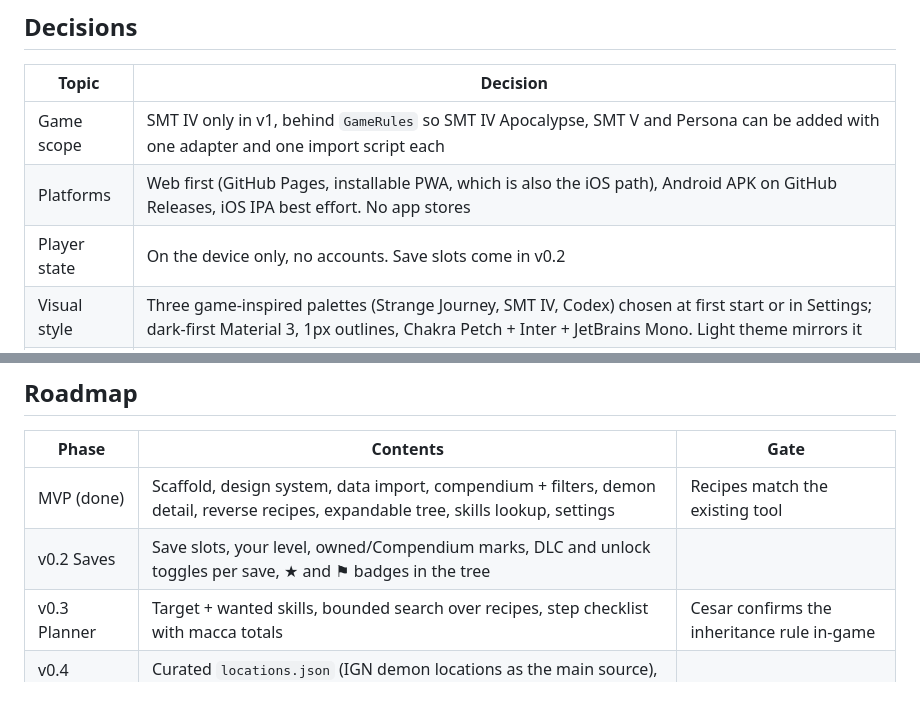
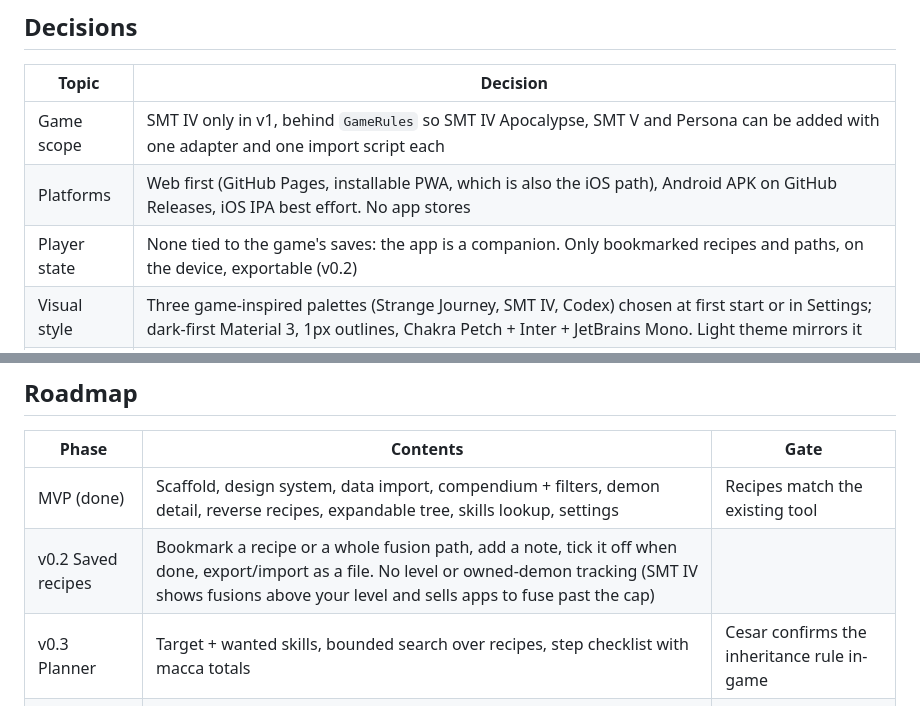
Before and after one commit to ctorres345/Demonica, a Markdown page: docs/PROJECT.md, 2 parts joined by grey strips. GitHub-like rendering.

Commit message:
Re-scope v0.2 to saved recipes; drop save-state tracking
Co-Authored-By: Claude Fable 5.1 <noreply@anthropic.com>
Claude-Session: https://claude.ai/code/session_01GFC3SgVgHhkUBwxSKk6bPo

```diff
--- a/docs/PROJECT.md
+++ b/docs/PROJECT.md
@@ -10,7 +10,7 @@ Make fusing a specific demon in SMT IV easy: pick the target, filter by the skil
 | --- | --- |
 | Game scope | SMT IV only in v1, behind `GameRules` so SMT IV Apocalypse, SMT V and Persona can be added with one adapter and one import script each |
 | Platforms | Web first (GitHub Pages, installable PWA, which is also the iOS path), Android APK on GitHub Releases, iOS IPA best effort. No app stores |
-| Player state | On the device only, no accounts. Save slots come in v0.2 |
+| Player state | None tied to the game's saves: the app is a companion. Only bookmarked recipes and paths, on the device, exportable (v0.2) |
 | Visual style | Three game-inspired palettes (Strange Journey, SMT IV, Codex) chosen at first start or in Settings; dark-first Material 3, 1px outlines, Chakra Petch + Inter + JetBrains Mono. Light theme mirrors it |
 | Data | Upstream JSON at a pinned commit, decoded by `tool/import_smt4.dart`. Our own curated `locations.json` later |
 | Tracker | Jira project DEM |
@@ -37,7 +37,7 @@ Reverse recipes run the same rules backwards and are checked against an independ
 | Phase | Contents | Gate |
 | --- | --- | --- |
 | MVP (done) | Scaffold, design system, data import, compendium + filters, demon detail, reverse recipes, expandable tree, skills lookup, settings | Recipes match the existing tool |
-| v0.2 Saves | Save slots, your level, owned/Compendium marks, DLC and unlock toggles per save, ★ and ⚑ badges in the tree | |
+| v0.2 Saved recipes | Bookmark a recipe or a whole fusion path, add a note, tick it off when done, export/import as a file. No level or owned-demon tracking (SMT IV shows fusions above your level and sells apps to fuse past the cap) | |
 | v0.3 Planner | Target + wanted skills, bounded search over recipes, step checklist with macca totals | Cesar confirms the inheritance rule in-game |
 | v0.4 Locations | Curated `locations.json` (IGN demon locations as the main source), recruit flag in tree, route and spoiler tags | |
 | v1.0 Releases | GitHub Actions: Pages deploy, APK and unsigned IPA on releases, runbook | |
```
